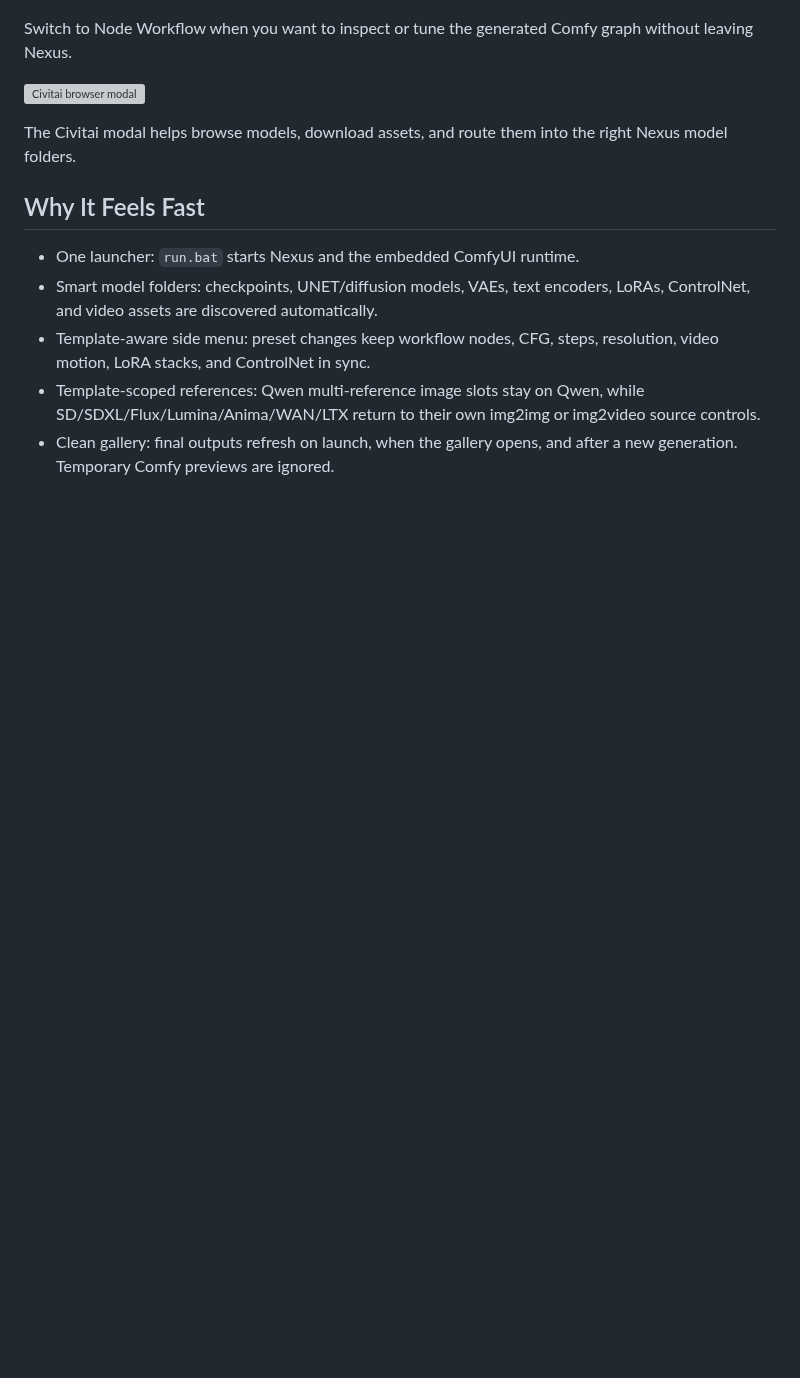
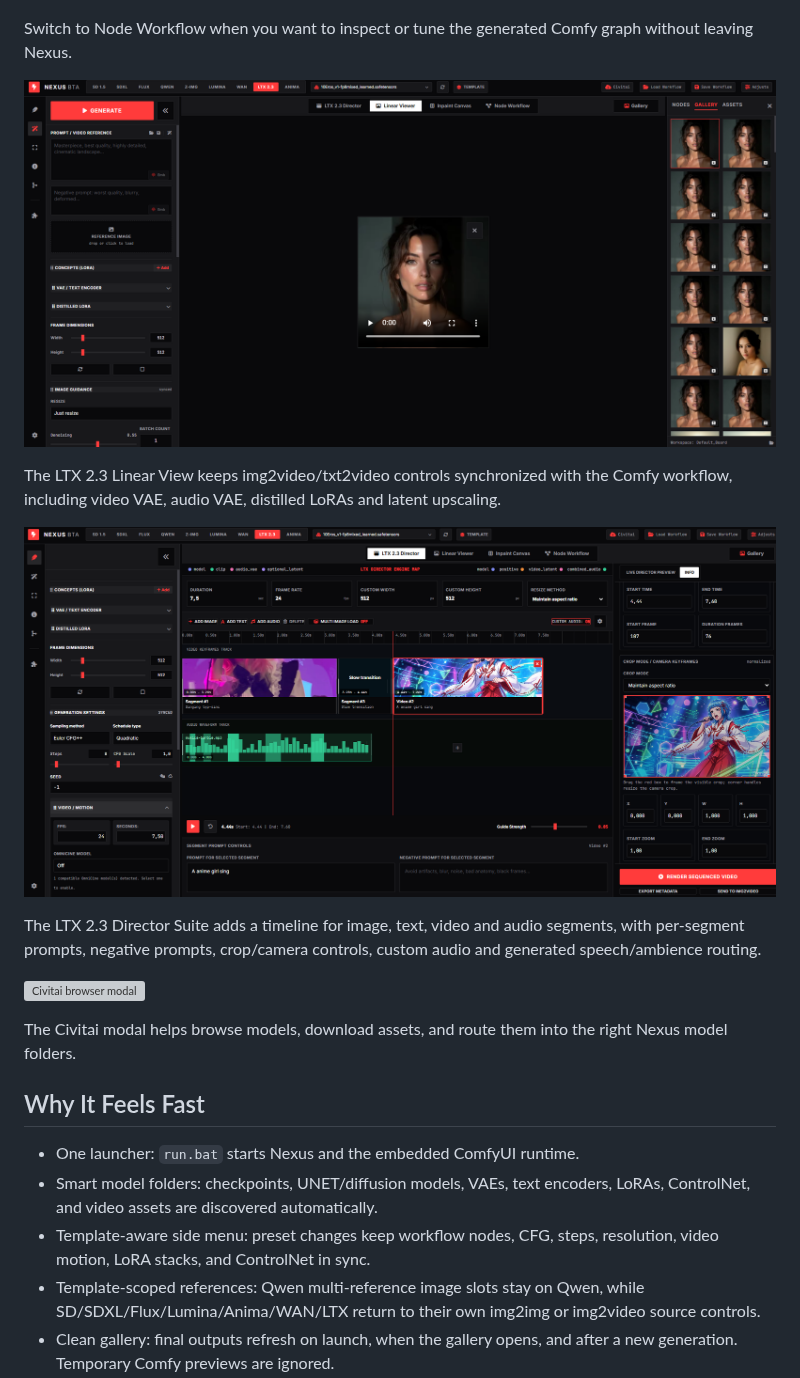
Before and after one commit to JpAndreBTA/Nexus-BTA, a Markdown page: README.md, the part around one of its changes. Rendered like a GitHub page; pictures changed too: examples/LTX_2.3.png (added), examples/LTX_2.3Director.png (added); blank space fills up the shorter version; grey boxes are pictures that could not be loaded.

Commit message:
Document LTX latent upscale examples

```diff
--- a/README.md
+++ b/README.md
@@ -19,6 +19,14 @@ Use the inpaint canvas to load a reference, paint masks, undo/redo brush edits,
 ![Node workflow workspace](examples/Node_Workflow_layout.png)
 
 Switch to Node Workflow when you want to inspect or tune the generated Comfy graph without leaving Nexus.
+
+![LTX 2.3 linear video workspace](examples/LTX_2.3.png)
+
+The LTX 2.3 Linear View keeps img2video/txt2video controls synchronized with the Comfy workflow, including video VAE, audio VAE, distilled LoRAs and latent upscaling.
+
+![LTX 2.3 Director timeline](examples/LTX_2.3Director.png)
+
+The LTX 2.3 Director Suite adds a timeline for image, text, video and audio segments, with per-segment prompts, negative prompts, crop/camera controls, custom audio and generated speech/ambience routing.
 
 ![Civitai browser modal](examples/Civitai_Modal.png)
 
```
Also changed, not shown: other parts of README.md (+4 -2 lines), requirements/model_assets.md (+1 -0 lines).
